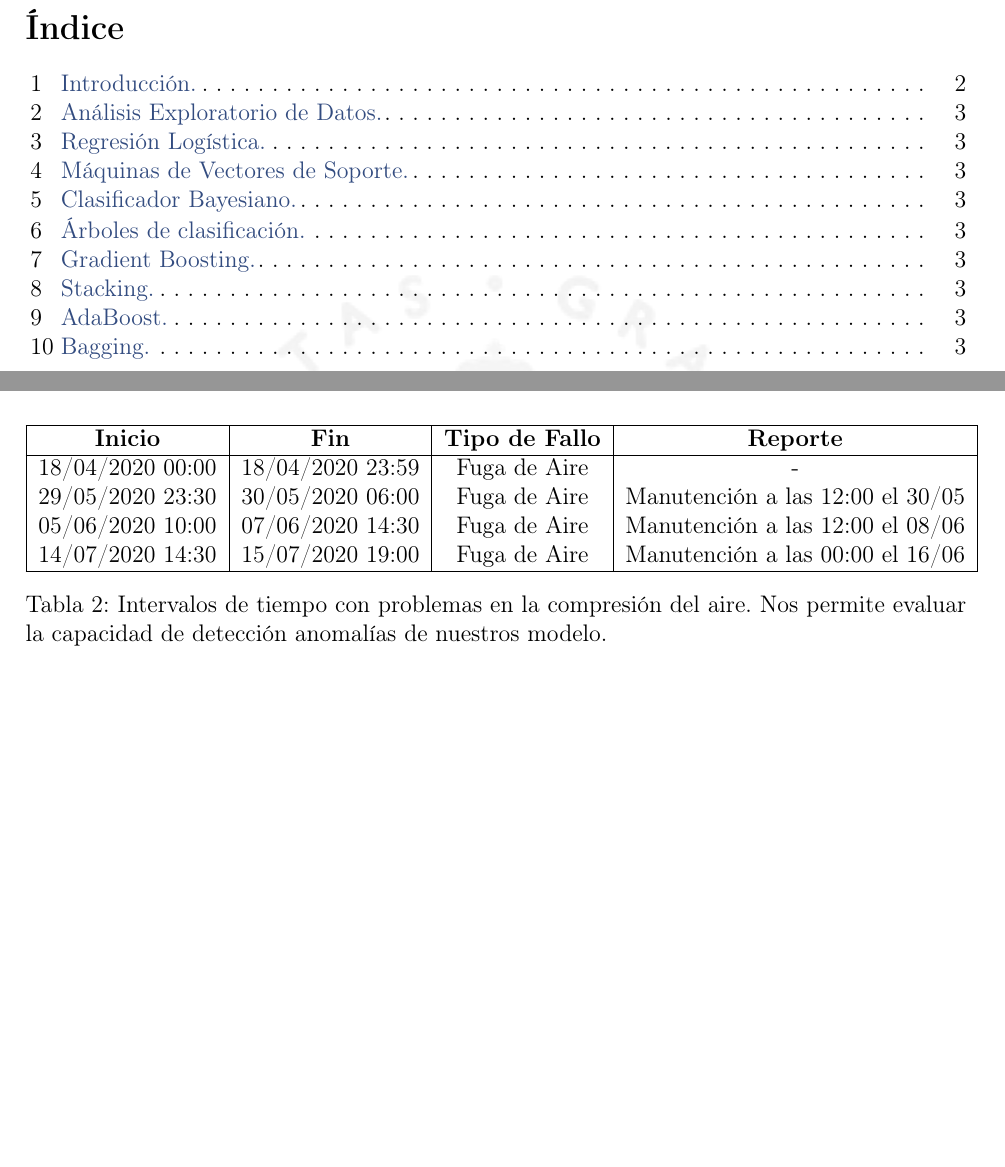
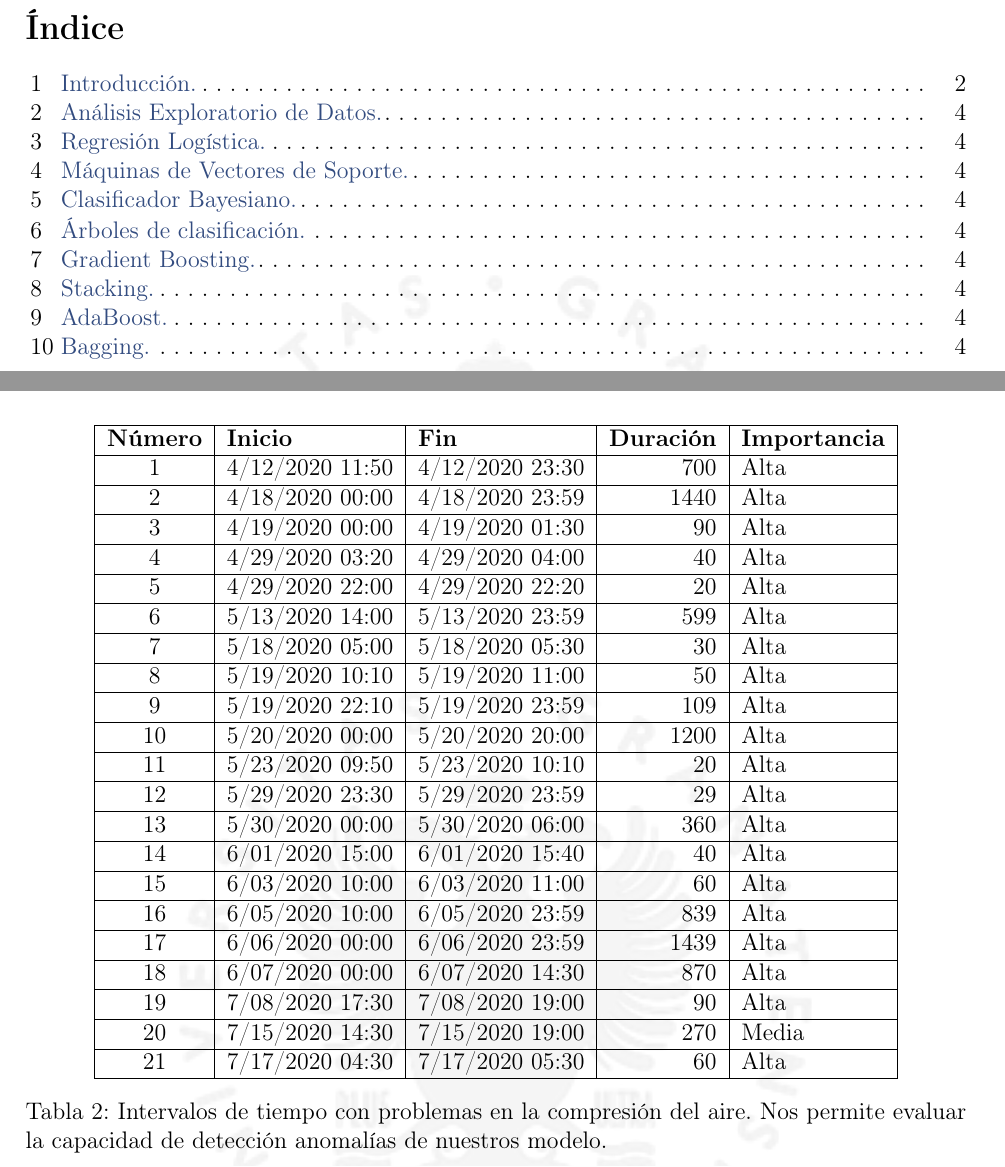
Before and after one commit to briansenas/MineriaMetroPT-3, a LaTeX document (main.tex): two parts of pages 2 and 4 of 4 before the commit and two parts of pages 2 and 4 of 5 after it, joined at a grey line, cut so that both start at the same text, the shorter picture padded with empty space. Compiled offline with pdfLaTeX.

Commit message:
doc(introducción): actualizar tabla de intervalos de errores
He encontrado en el artículo de referencia una tabla que indica cuándo hubo realmente anomalías según un experto

```diff
--- a/main.tex
+++ b/main.tex
@@ -180,16 +180,31 @@ Aunque no contiene etiquetas directas, se dispone de informes de fallos que perm
 
 \begin{table}[!ht]
     \centering
-    \begin{tabular}{|c|c|c|c|}
-    \hline
-    \textbf{Inicio} & \textbf{Fin} & \textbf{Tipo de Fallo} & \textbf{Reporte} \\
-    \hline
-    18/04/2020 00:00 & 18/04/2020 23:59 & Fuga de Aire & - \\
-    29/05/2020 23:30 & 30/05/2020 06:00 & Fuga de Aire & Manutención a las 12:00 el 30/05\\
-    05/06/2020 10:00 & 07/06/2020 14:30 & Fuga de Aire & Manutención a las 12:00 el 08/06\\
-    14/07/2020 14:30 & 15/07/2020 19:00 & Fuga de Aire & Manutención a las 00:00 el 16/06\\
-    \hline
-    \end{tabular}
+\begin{tabular}{|c|l|l|r|l|}
+\hline
+\textbf{Número} & \textbf{Inicio}       & \textbf{Fin}         & \textbf{Duración} & \textbf{Importancia} \\ \hline
+1            & 4/12/2020 11:50          & 4/12/2020 23:30           & 700                & Alta              \\ \hline
+2            & 4/18/2020 00:00          & 4/18/2020 23:59           & 1440               & Alta              \\ \hline
+3            & 4/19/2020 00:00          & 4/19/2020 01:30           & 90                 & Alta              \\ \hline
+4            & 4/29/2020 03:20          & 4/29/2020 04:00           & 40                 & Alta              \\ \hline
+5            & 4/29/2020 22:00          & 4/29/2020 22:20           & 20                 & Alta              \\ \hline
+6            & 5/13/2020 14:00          & 5/13/2020 23:59           & 599                & Alta              \\ \hline
+7            & 5/18/2020 05:00          & 5/18/2020 05:30           & 30                 & Alta              \\ \hline
+8            & 5/19/2020 10:10          & 5/19/2020 11:00           & 50                 & Alta              \\ \hline
+9            & 5/19/2020 22:10          & 5/19/2020 23:59           & 109                & Alta              \\ \hline
+10           & 5/20/2020 00:00          & 5/20/2020 20:00           & 1200               & Alta              \\ \hline
+11           & 5/23/2020 09:50          & 5/23/2020 10:10           & 20                 & Alta              \\ \hline
+12           & 5/29/2020 23:30          & 5/29/2020 23:59           & 29                 & Alta              \\ \hline
+13           & 5/30/2020 00:00          & 5/30/2020 06:00           & 360                & Alta              \\ \hline
+14           & 6/01/2020 15:00          & 6/01/2020 15:40           & 40                 & Alta              \\ \hline
+15           & 6/03/2020 10:00          & 6/03/2020 11:00           & 60                 & Alta              \\ \hline
+16           & 6/05/2020 10:00          & 6/05/2020 23:59           & 839                & Alta              \\ \hline
+17           & 6/06/2020 00:00          & 6/06/2020 23:59           & 1439               & Alta              \\ \hline
+18           & 6/07/2020 00:00          & 6/07/2020 14:30           & 870                & Alta              \\ \hline
+19           & 7/08/2020 17:30          & 7/08/2020 19:00           & 90                 & Alta              \\ \hline
+20           & 7/15/2020 14:30          & 7/15/2020 19:00           & 270                & Media            \\ \hline
+21           & 7/17/2020 04:30          & 7/17/2020 05:30           & 60                 & Alta              \\ \hline
+\end{tabular}
     \caption{
     Intervalos de tiempo con problemas en la compresión del aire.
     Nos permite evaluar la capacidad de detección anomalías de nuestros modelo.}
```
Also changed, not shown: main.pdf.
